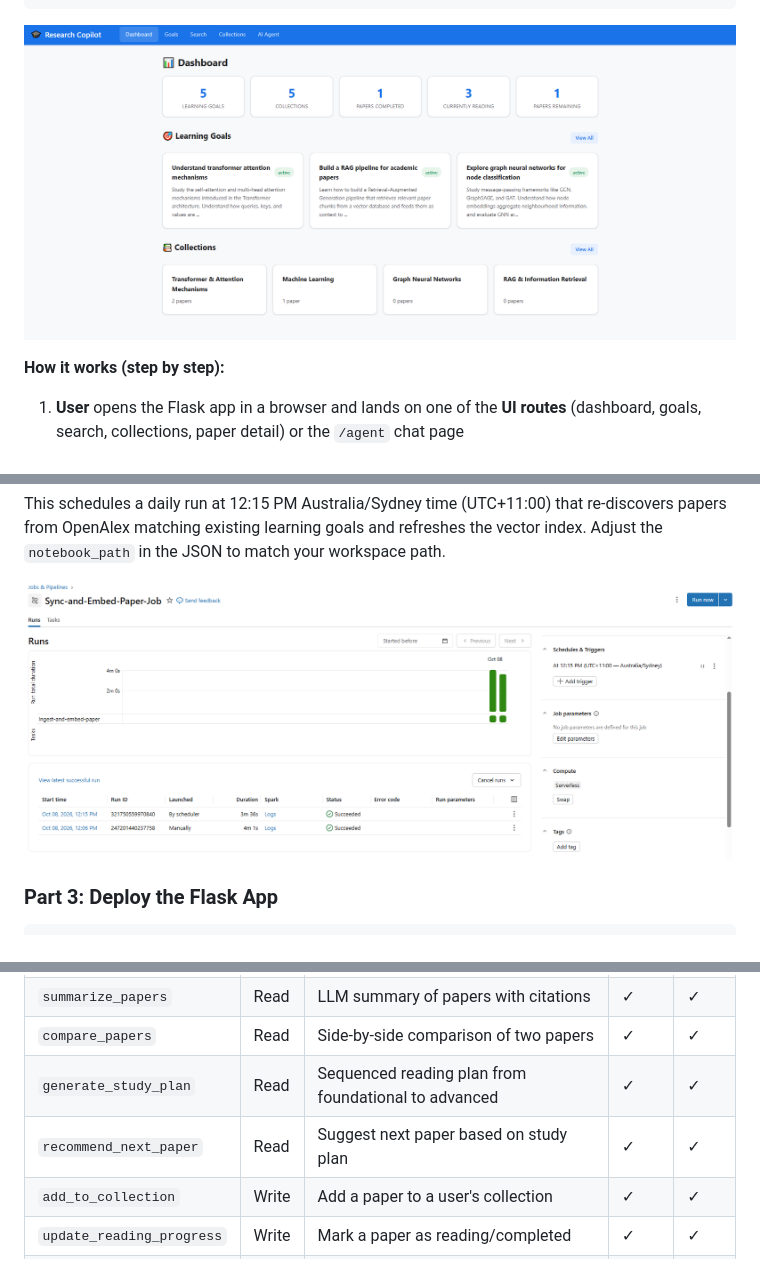
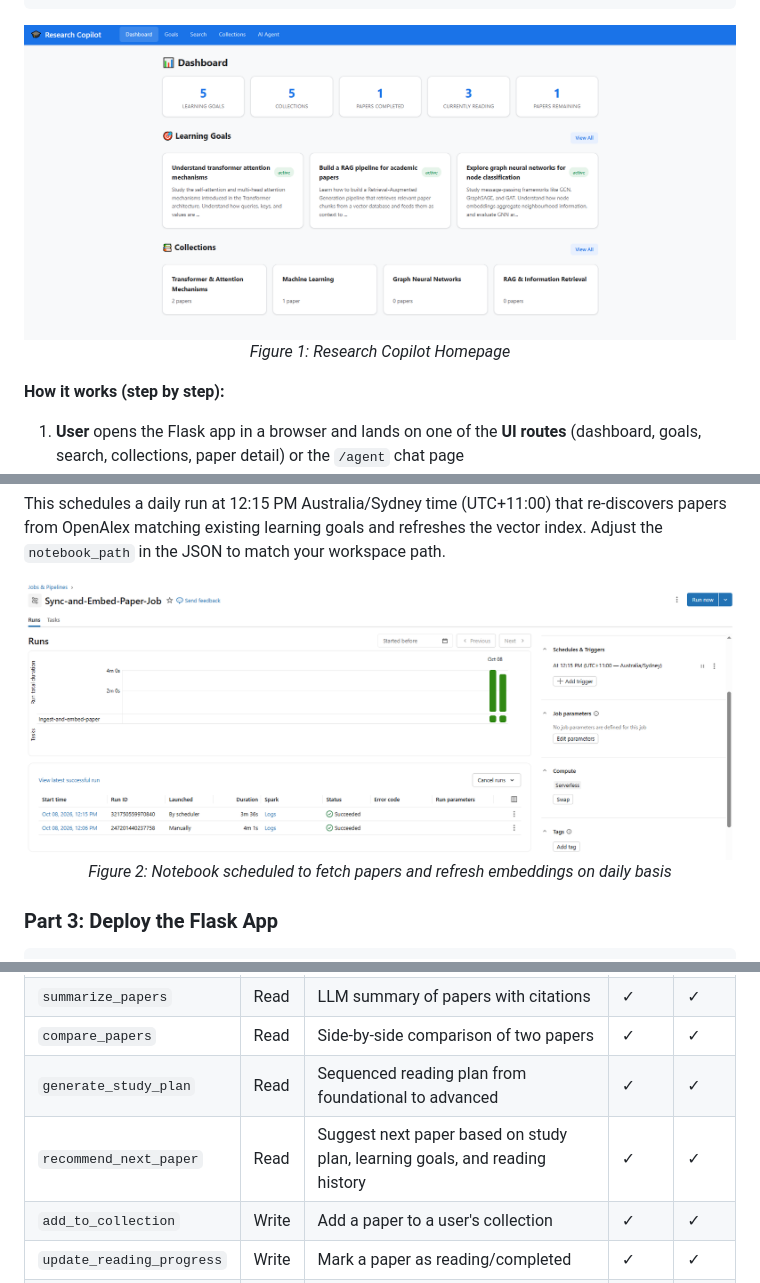
Before and after one commit to MaxineXiong/AI-Research-and-Learning-Copilot, a Markdown page: README.md, 3 parts joined by grey strips. Rendered like a GitHub page.

Commit message:
doc (readme): README.md udpated

````diff
--- a/README.md
+++ b/README.md
@@ -237,7 +237,10 @@ results with citations. The diagram below shows both paths:
 ```
 
 
-![Flask App UI](./assets/flask-app-ui.png)
+<p align="center">
+  <img src="./assets/flask-app-ui.png" alt="Flask App UI"><br>
+  <em>Figure 1: Research Copilot Homepage</em>
+</p>
 
 
 
@@ -381,7 +384,10 @@ that re-discovers papers from OpenAlex matching existing learning goals and
 refreshes the vector index.
 Adjust the `notebook_path` in the JSON to match your workspace path.
 
-![Job Runs](./assets/job-schedule.png)
+<p align="center">
+  <img src="./assets/job-schedule.png" alt="Job Runs"><br>
+  <em>Figure 2: Notebook scheduled to fetch papers and refresh embeddings on daily basis</em>
+</p>
 
 ### Part 3: Deploy the Flask App
 
@@ -417,7 +423,7 @@ interfaces support the same capabilities except for `general_rag`
 | `summarize_papers` | Read | LLM summary of papers with citations | ✓ | ✓ |
 | `compare_papers` | Read | Side-by-side comparison of two papers | ✓ | ✓ |
 | `generate_study_plan` | Read | Sequenced reading plan from foundational to advanced | ✓ | ✓ |
-| `recommend_next_paper` | Read | Suggest next paper based on study plan | ✓ | ✓ |
+| `recommend_next_paper` | Read | Suggest next paper based on study plan, learning goals, and reading history | ✓ | ✓ |
 | `add_to_collection` | Write | Add a paper to a user's collection | ✓ | ✓ |
 | `update_reading_progress` | Write | Mark a paper as reading/completed | ✓ | ✓ |
 | `general_rag` | Read | Answer any question via RAG over the paper database | ✓ | — |
````
